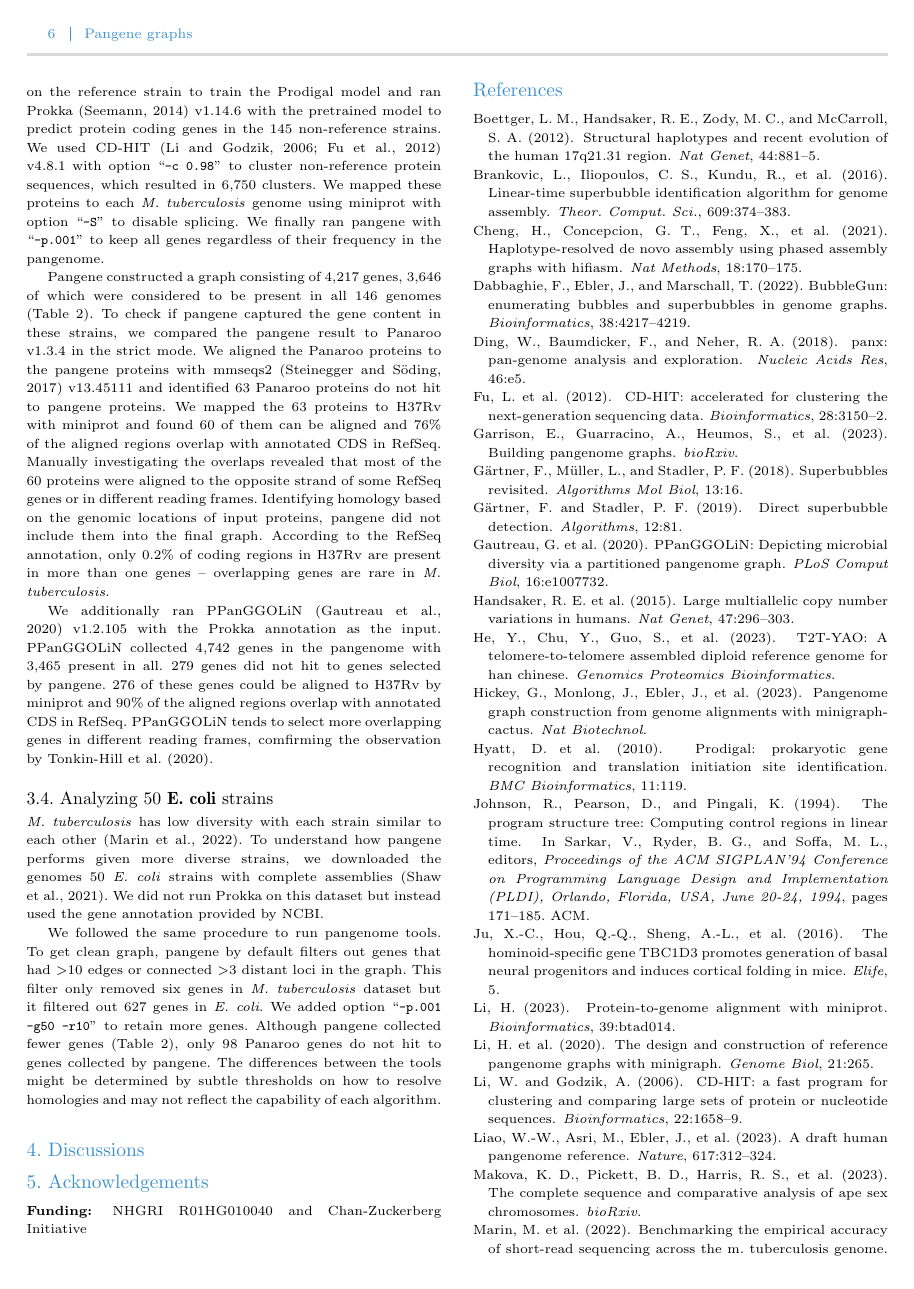
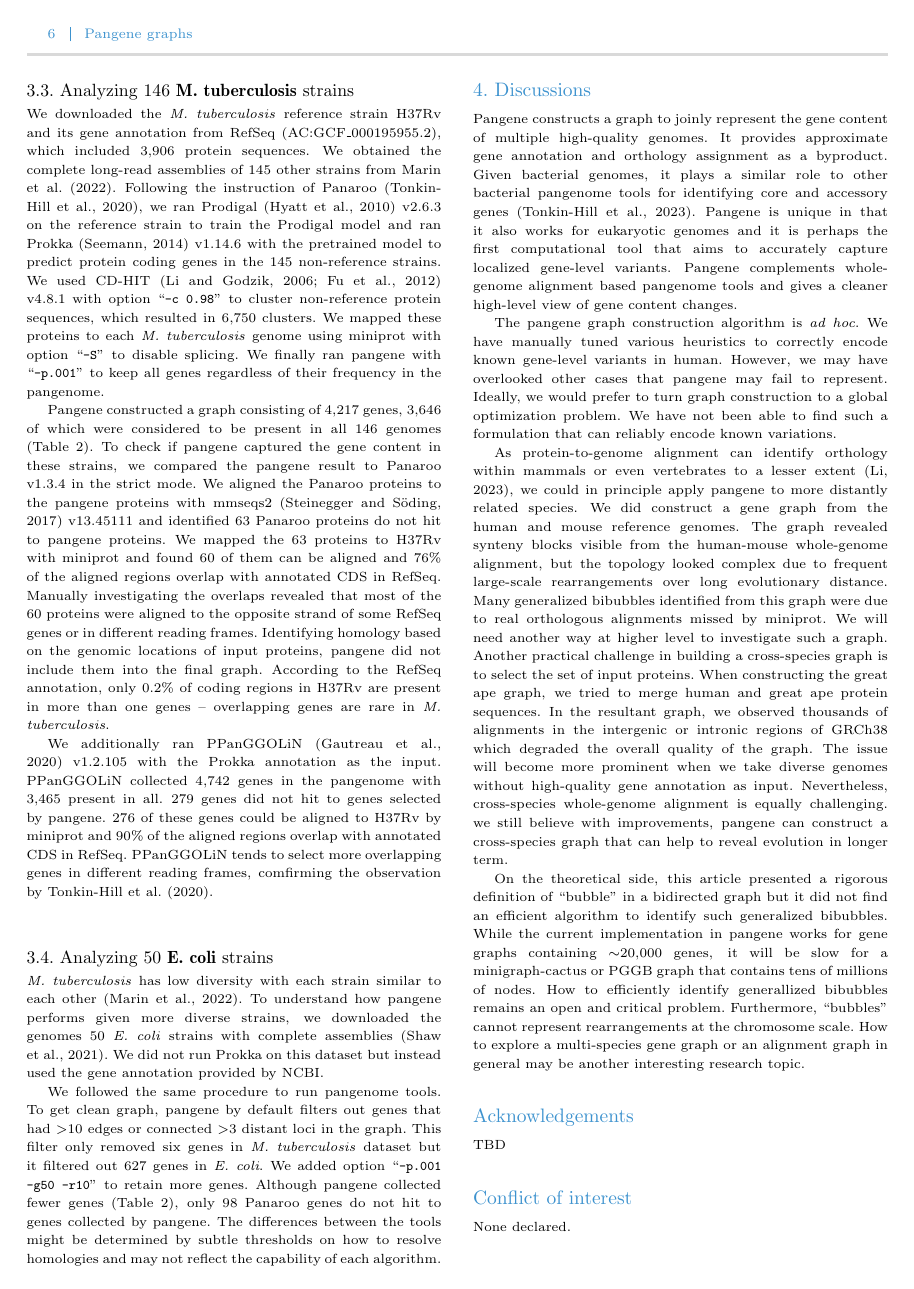
Before and after one commit to lh3/pangene, a LaTeX thesis (tex/pangene.tex): page 6 of 7 before the commit and page 6 of 8 after it. Compiled offline with pdfLaTeX.

Commit message:
initial draft finished

```diff
--- a/tex/pangene.tex
+++ b/tex/pangene.tex
@@ -659,6 +661,54 @@ and may not reflect the capability of each algorithm.
 
 \section{Discussions}
 
-\section{Acknowledgements}
+Pangene constructs a graph to joinly represent the gene content of multiple high-quality genomes.
+It provides approximate gene annotation and orthology assignment as a byproduct.
+Given bacterial genomes, it plays a similar role to other bacterial pangenome tools
+for identifying core and accessory genes~\citep{Tonkin-Hill:2023aa}.
+Pangene is unique in that it also works for eukaryotic genomes
+and it is perhaps the first computational tool that aims to accurately capture localized gene-level variants.
+Pangene complements whole-genome alignment based pangenome tools
+and gives a cleaner high-level view of gene content changes.
 
-{\bf Funding:} NHGRI R01HG010040 and Chan-Zuckerberg Initiative
+The pangene graph construction algorithm is \emph{ad hoc}.
+We have manually tuned various heuristics to correctly encode known gene-level variants in human.
+However, we may have overlooked other cases that pangene may fail to represent.
+Ideally, we would prefer to turn graph construction to a global optimization problem.
+We have not been able to find such a formulation that can reliably encode known variations.
+
+As protein-to-genome alignment can identify orthology within mammals or even vertebrates to a lesser extent~\citep{Li:2023ac},
+we could in principle apply pangene to more distantly related species.
+We did construct a gene graph from the human and mouse reference genomes.
+The graph revealed synteny blocks visible from the human-mouse whole-genome alignment,
+but the topology looked complex due to frequent large-scale rearrangements over long evolutionary distance.
+Many generalized bibubbles identified from this graph were due to real orthologous alignments missed by miniprot.
+We will need another way at higher level to investigate such a graph.
+Another practical challenge in building a cross-species graph is to select the set of input proteins.
+When constructing the great ape graph, we tried to merge human and great ape protein sequences.
+In the resultant graph, we observed thousands of alignments in the intergenic or intronic regions of GRCh38
+which degraded the overall quality of the graph.
+The issue will become more prominent when we take diverse genomes without high-quality gene annotation as input.
+Nevertheless, cross-species whole-genome alignment is equally challenging.
+we still believe with improvements, pangene can construct a cross-species graph that can help to reveal evolution in longer term.
+
+On the theoretical side, this article presented a rigorous definition of ``bubble'' in a bidirected graph
+but it did not find an efficient algorithm to identify such generalized bibubbles.
+While the current implementation in pangene works for gene graphs containing $\sim$20,000 genes,
+it will be slow for a minigraph-cactus or PGGB graph that contains tens of millions of nodes.
+How to efficiently identify generallized bibubbles remains an open and critical problem.
+Furthermore, ``bubbles'' cannot represent rearrangements at the chromosome scale.
+How to explore a multi-species gene graph or an alignment graph in general
+may be another interesting research topic.
+
+\section*{Acknowledgements}
+
+TBD
+
+\section*{Conflict of interest}
+
+None declared.
+
+\section*{Funding}
+This work is supported by NHGRI R01HG010040 and Chan-Zuckerberg Initiative (to H.L.).
+
+\section*{Data availability}
```
Also changed, not shown: tex/pangene.tex (16 more changed lines).
